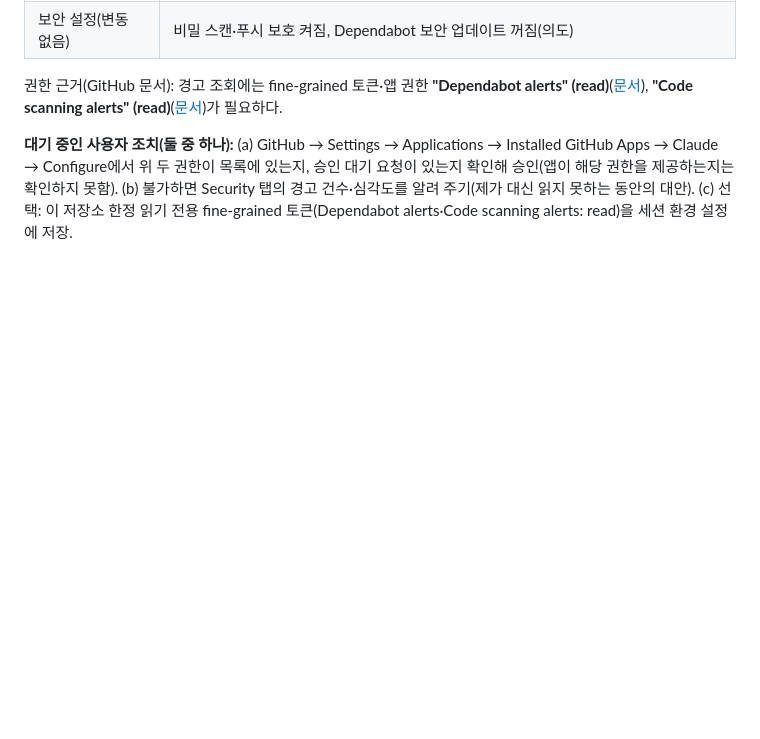
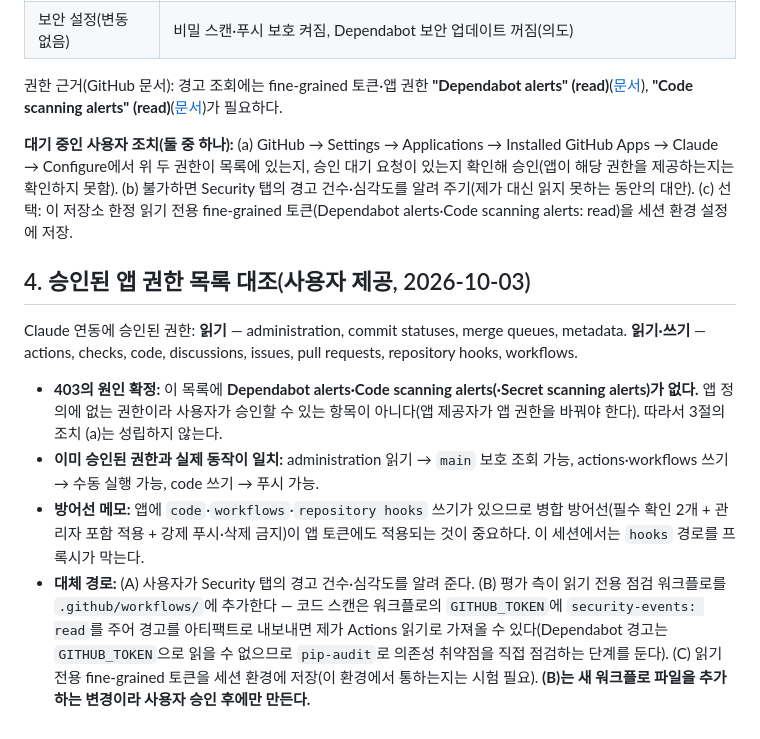
Before and after one commit to stevelee0119/verify_ACAS_LAW, a Markdown page: docs/handoff/GITHUB_ACCESS.md, the part around the change. Rendered like a GitHub page; blank space fills up the shorter version.

Commit message:
docs(handoff): GitHub 접근 점검표 — 승인된 앱 권한 목록 대조(경고 읽기 권한은 앱 정의에 없음), 대체 경로 A/B/C 기록
Agent: evaluator
Co-Authored-By: Claude Sonnet 5.5 <noreply@anthropic.com>
Claude-Session: https://claude.ai/code/session_019fkLMDccFYJoMZMQkTKFos

```diff
--- a/docs/handoff/GITHUB_ACCESS.md
+++ b/docs/handoff/GITHUB_ACCESS.md
@@ -36,3 +36,10 @@
 권한 근거(GitHub 문서): 경고 조회에는 fine-grained 토큰·앱 권한 **"Dependabot alerts" (read)**([문서](https://docs.github.com/en/rest/dependabot/alerts)), **"Code scanning alerts" (read)**([문서](https://docs.github.com/en/rest/code-scanning/code-scanning))가 필요하다.
 
 **대기 중인 사용자 조치(둘 중 하나):** (a) GitHub → Settings → Applications → Installed GitHub Apps → Claude → Configure에서 위 두 권한이 목록에 있는지, 승인 대기 요청이 있는지 확인해 승인(앱이 해당 권한을 제공하는지는 확인하지 못함). (b) 불가하면 Security 탭의 경고 건수·심각도를 알려 주기(제가 대신 읽지 못하는 동안의 대안). (c) 선택: 이 저장소 한정 읽기 전용 fine-grained 토큰(Dependabot alerts·Code scanning alerts: read)을 세션 환경 설정에 저장.
+
+## 4. 승인된 앱 권한 목록 대조(사용자 제공, 2026-10-03)
+Claude 연동에 승인된 권한: **읽기** — administration, commit statuses, merge queues, metadata. **읽기·쓰기** — actions, checks, code, discussions, issues, pull requests, repository hooks, workflows.
+- **403의 원인 확정:** 이 목록에 **Dependabot alerts·Code scanning alerts(·Secret scanning alerts)가 없다.** 앱 정의에 없는 권한이라 사용자가 승인할 수 있는 항목이 아니다(앱 제공자가 앱 권한을 바꿔야 한다). 따라서 3절의 조치 (a)는 성립하지 않는다.
+- **이미 승인된 권한과 실제 동작이 일치:** administration 읽기 → `main` 보호 조회 가능, actions·workflows 쓰기 → 수동 실행 가능, code 쓰기 → 푸시 가능.
+- **방어선 메모:** 앱에 `code`·`workflows`·`repository hooks` 쓰기가 있으므로 병합 방어선(필수 확인 2개 + 관리자 포함 적용 + 강제 푸시·삭제 금지)이 앱 토큰에도 적용되는 것이 중요하다. 이 세션에서는 `hooks` 경로를 프록시가 막는다.
+- **대체 경로:** (A) 사용자가 Security 탭의 경고 건수·심각도를 알려 준다. (B) 평가 측이 읽기 전용 점검 워크플로를 `.github/workflows/`에 추가한다 — 코드 스캔은 워크플로의 `GITHUB_TOKEN`에 `security-events: read`를 주어 경고를 아티팩트로 내보내면 제가 Actions 읽기로 가져올 수 있다(Dependabot 경고는 `GITHUB_TOKEN`으로 읽을 수 없으므로 `pip-audit`로 의존성 취약점을 직접 점검하는 단계를 둔다). (C) 읽기 전용 fine-grained 토큰을 세션 환경에 저장(이 환경에서 통하는지는 시험 필요). **(B)는 새 워크플로 파일을 추가하는 변경이라 사용자 승인 후에만 만든다.**
```
